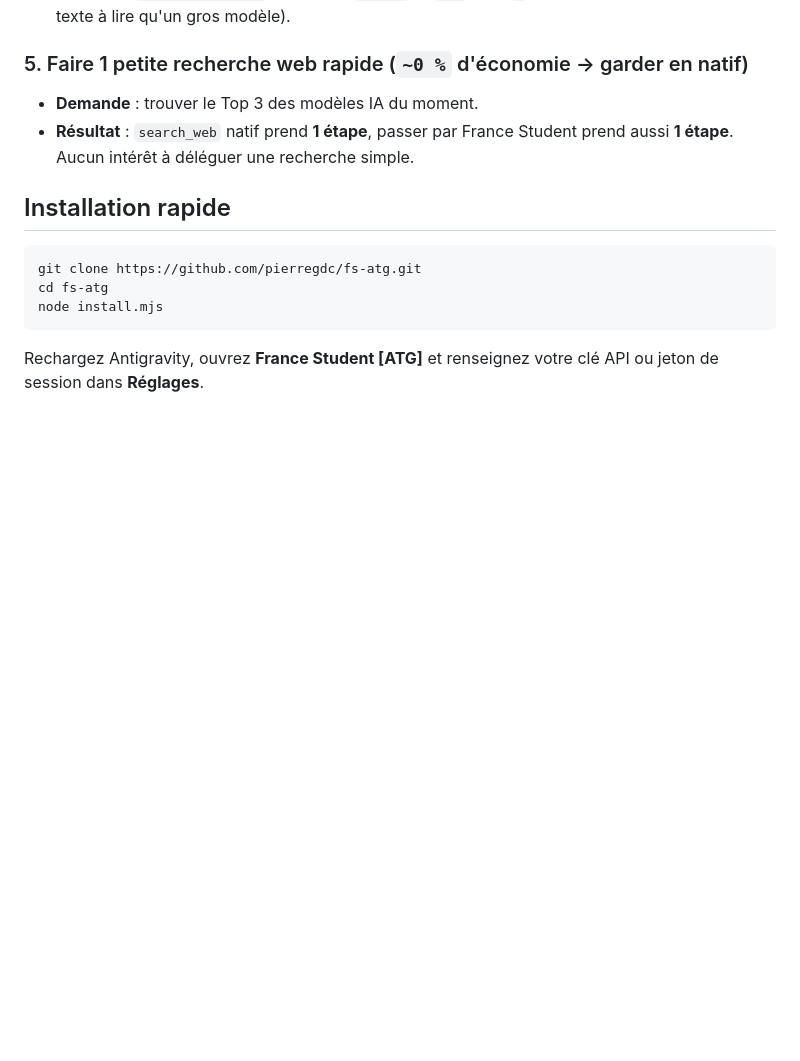
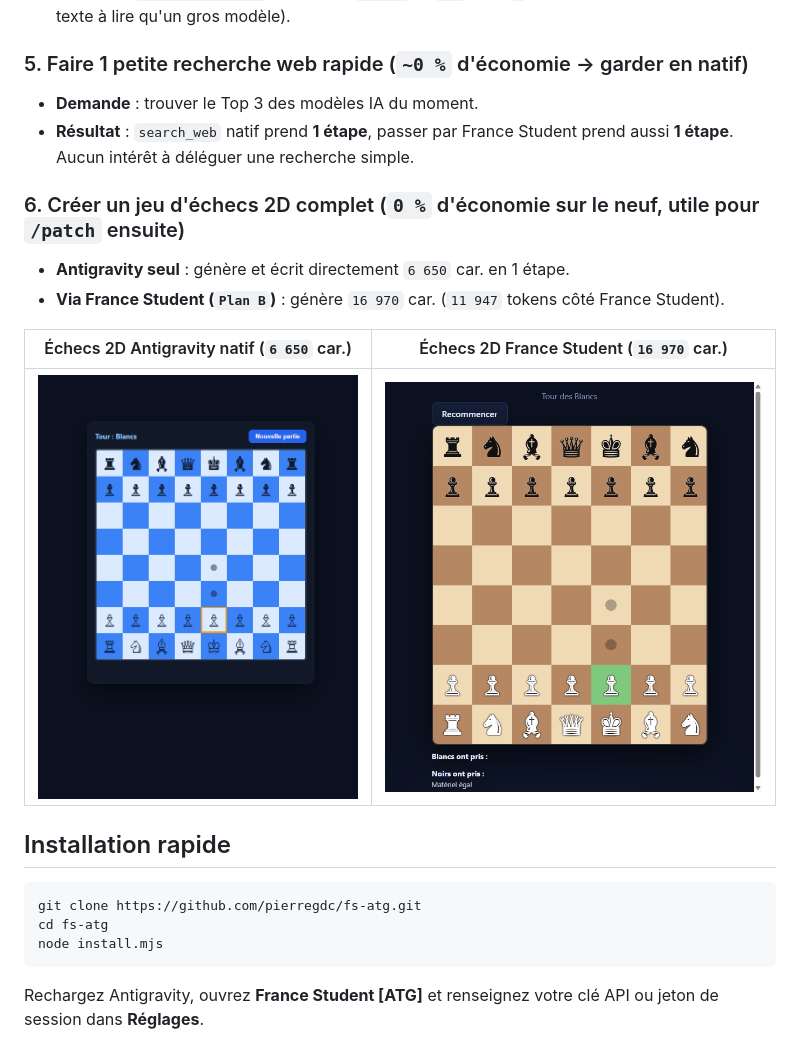
Before and after one commit to pierregdc/fs-atg, a Markdown page: README.md, the part around the change. Drawn GitHub-style; pictures changed too: docs/images/chess-antigravity.png (added), docs/images/chess-fs.png (added); blank space fills up the shorter version.

Commit message:
docs: add 2D chess Antigravity vs France Student screenshots

````diff
--- a/README.md
+++ b/README.md
@@ -80,6 +80,14 @@ La mesure officielle de consommation Antigravity reste accessible directement vi
 - **Demande** : trouver le Top 3 des modèles IA du moment.
 - **Résultat** : `search_web` natif prend **1 étape**, passer par France Student prend aussi **1 étape**. Aucun intérêt à déléguer une recherche simple.
 
+### 6. Créer un jeu d'échecs 2D complet (`0 %` d'économie sur le neuf, utile pour `/patch` ensuite)
+- **Antigravity seul** : génère et écrit directement `6 650` car. en 1 étape.
+- **Via France Student (`Plan B`)** : génère `16 970` car. (`11 947` tokens côté France Student).
+
+| Échecs 2D Antigravity natif (`6 650` car.) | Échecs 2D France Student (`16 970` car.) |
+| :---: | :---: |
+| ![Échecs Antigravity](docs/images/chess-antigravity.png) | ![Échecs France Student](docs/images/chess-fs.png) |
+
 ## Installation rapide
 
 ```bash
````
